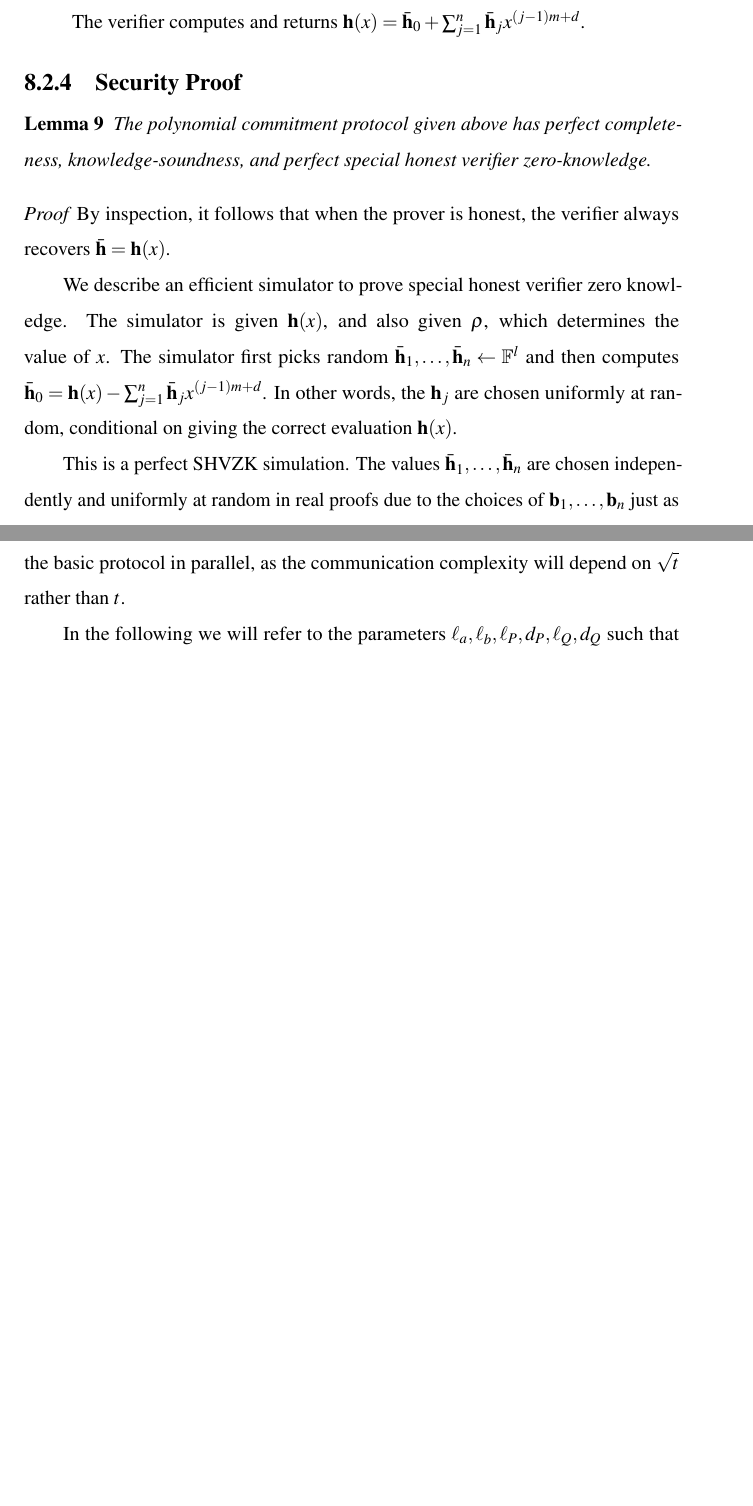
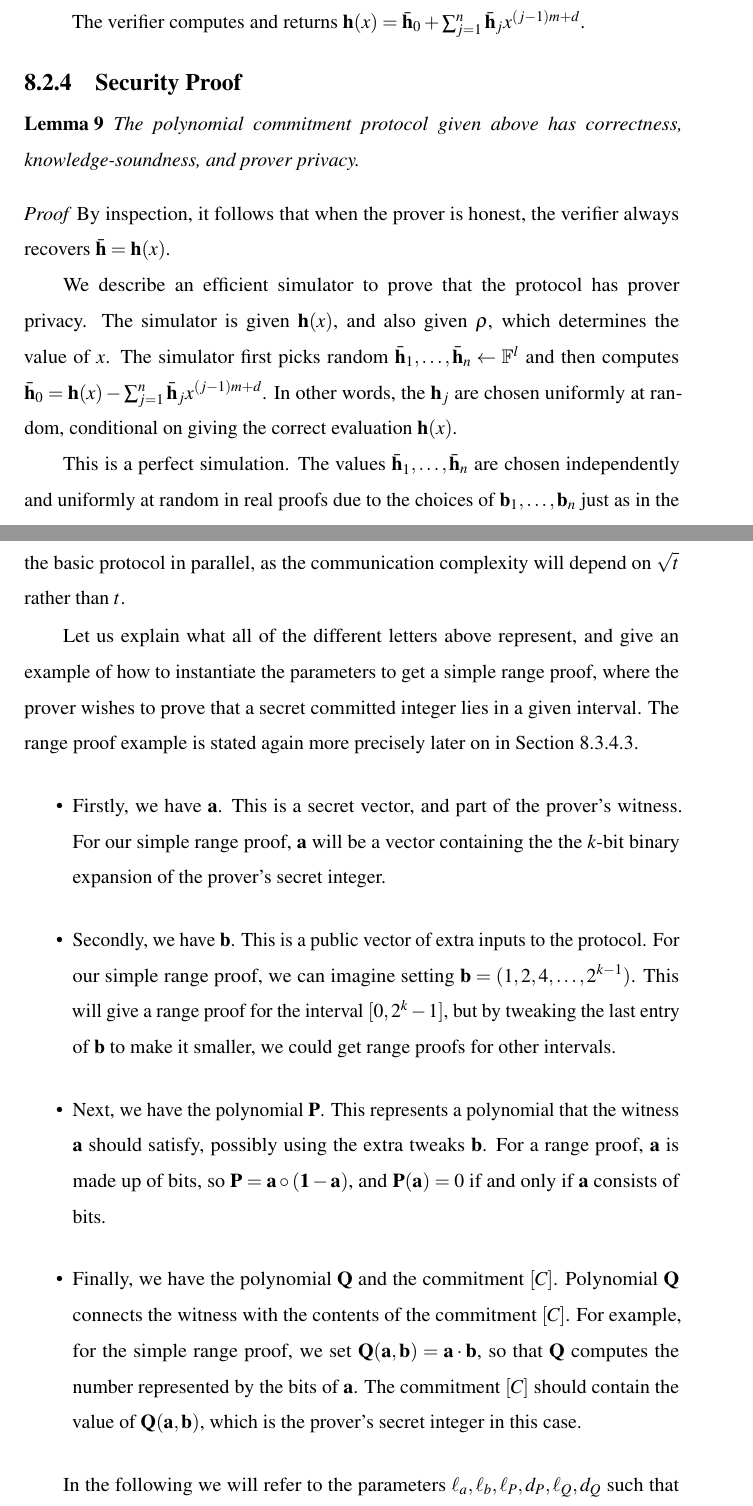
Before and after one commit to jbootle/Thesis, a LaTeX thesis (Main.tex, which reads chapters/7b-Generic-Protocol.tex): two parts of pages 105 and 108 of 213 before the commit and two parts of pages 105 and 108 of 214 after it, joined at a grey line, cut so that both start at the same text, the shorter picture padded with empty space. Compiled offline with pdfLaTeX.

```diff
--- a/chapters/7b-Generic-Protocol.tex
+++ b/chapters/7b-Generic-Protocol.tex
@@ -148,14 +148,14 @@
 \subsection{Security Proof}
 
 \begin{lemma} \label{proofpolycommit}
-The polynomial commitment protocol given above has perfect completeness, knowledge-soundness, and perfect special honest verifier zero-knowledge.
+The polynomial commitment protocol given above has correctness, knowledge-soundness, and prover privacy.
 \end{lemma}
 \begin{proof}
 By inspection, it follows that when the prover is honest, the verifier always recovers $\bar{\vec{h}}=\vec{h}(x)$.
 
-We describe an efficient simulator to prove special honest verifier zero knowledge. The simulator is given $\vec{h}(x)$, and also given $\rho$, which determines the value of $x$. The simulator first picks random $\bar{\vec{h}}_1,\ldots,\bar{\vec{h}}_n\gets \F^l$ and then computes $\bar{\vec{h}}_0=\vec{h}(x)-\sum_{j=1}^n\bar{\vec{h}}_jx^{(j-1)m+d}$. In other words, the $\vec{h}_j$ are chosen uniformly at random, conditional on giving the correct evaluation $\vec{h}(x)$.
+We describe an efficient simulator to prove that the protocol has prover privacy. The simulator is given $\vec{h}(x)$, and also given $\rho$, which determines the value of $x$. The simulator first picks random $\bar{\vec{h}}_1,\ldots,\bar{\vec{h}}_n\gets \F^l$ and then computes $\bar{\vec{h}}_0=\vec{h}(x)-\sum_{j=1}^n\bar{\vec{h}}_jx^{(j-1)m+d}$. In other words, the $\vec{h}_j$ are chosen uniformly at random, conditional on giving the correct evaluation $\vec{h}(x)$.
 
-This is a perfect SHVZK simulation. The values $\bar{\vec{h}}_1,\ldots,\bar{\vec{h}}_n$ are chosen independently and uniformly at random in real proofs due to the choices of $\vec{b}_1,\ldots,\vec{b}_n$ just as in the simulated proofs. Finally, given these random values both real and simulated proofs, the matching $\bar{\vec{h}}_0$ are uniquely determined. This means we have identical distributions of real and simulated proofs which are consistent with the evaluation $\vec{h}(x)$.
+This is a perfect simulation. The values $\bar{\vec{h}}_1,\ldots,\bar{\vec{h}}_n$ are chosen independently and uniformly at random in real proofs due to the choices of $\vec{b}_1,\ldots,\vec{b}_n$ just as in the simulated proofs. Finally, given these random values both real and simulated proofs, the matching $\bar{\vec{h}}_0$ are uniquely determined. This means we have identical distributions of real and simulated proofs which are consistent with the evaluation $\vec{h}(x)$.
 
 Finally, we prove knowledge-soundness. The knowledge extractor already has access to the vectors committed as $(\vec{h}_{i,0}||\ldots||\vec{h}_{i,n})$ for $0 \leq i \leq m$, having seen all messages sent between the prover and the \ILC. Therefore, we define the polynomial to be $$\vec{h}(X)=\sum_{i=0}^m\vec{h}_{i,0}X^i +\sum_{j=1}^{n} \left(\sum_{i=0}^m\vec{h}_{i,j}X^i \right)X^{(j-1)m+d}$$
 In the protocol, the verifier queries \ILC\ to obtain $(\bar{\vec{h}}_0,\ldots,\bar{\vec{h}}_n) = \sum_{i=0}^{m} (\vec{h}_{i,0},\ldots,\vec{h}_{i,n}) x^i$ and then computes and returns $\bar{\vec{h}} = \bar{\vec{h}}_0+\sum_{j=1}^{n} \bar{\vec{h}}_{j} x^{(j-1)m+d}$. Substituting the query values into the expression for $\bar{\vec{h}}$ shows that $\vec{h}(x) = \bar{\vec{h}}$ and completes the proof of soundness. \qed
@@ -199,6 +199,15 @@
 \vec{Q}(\vec{a}_{m,1},\vec{b}_{m,1}),&\vec{Q}(\vec{a}_{m,2},\vec{b}_{m,2}),& \ldots,\vec{Q}(\vec{a}_{m,n},\vec{b}_{m,n}) \\
 \end{array}\right)$$
 The protocol we design will be more efficient than repeating $t=mn$ instances of the basic protocol in parallel, as the communication complexity will depend on $\sqrt{t}$ rather than $t$.
+
+Let us explain what all of the different letters above represent, and give an example of how to instantiate the parameters to get a simple range proof, where the prover wishes to prove that a secret committed integer lies in a given interval. The range proof example is stated again more precisely later on in Section \ref{app:range}.
+
+\begin{itemize}
+\item Firstly, we have $\vec{a}$. This is a secret vector, and part of the prover's witness. For our simple range proof, $\vec{a}$ will be a vector containing the the $\sizevect$-bit binary expansion of the prover's secret integer.
+\item Secondly, we have $\vec{b}$. This is a public vector of extra inputs to the protocol. For our simple range proof, we can imagine setting $\vec{b} = (1,2,4,\ldots,2^{\sizevect-1})$. This will give a range proof for the interval $[0,2^\sizevect-1]$, but by tweaking the last entry of $\vec{b}$ to make it smaller, we could get range proofs for other intervals.
+\item Next, we have the polynomial $\vec{P}$. This represents a polynomial that the witness $\vec{a}$ should satisfy, possibly using the extra tweaks $\vec{b}$. For a range proof, $\vec{a}$ is made up of bits, so $\vec{P} = \vec{a}\circ(\vec{1}-\vec{a})$, and $\vec{P}(\vec{a}) = 0$ if and only if $\vec{a}$ consists of bits.
+\item Finally, we have the polynomial $\vec{Q}$ and the commitment $[C]$. Polynomial $\vec{Q}$ connects the witness with the contents of the commitment $[C]$. For example, for the simple range proof, we set $\vec{Q}(\vec{a},\vec{b}) = \vec{a}\cdot \vec{b}$, so that $\vec{Q}$ computes the number represented by the bits of $\vec{a}$. The commitment $[C]$ should contain the value of $\vec{Q}(\vec{a},\vec{b})$, which is the prover's secret integer in this case.
+\end{itemize}
 
 In the following we will refer to the parameters $\ell_a,\ell_b,\ell_P,d_P,\ell_Q,d_Q$ such that $\vec{a}_{i,j}\in \F^{\ell_a}$, $\vec{b}_{i,j}\in \F^{\ell_b}$, $\vec{P}$ is a vector of length $\ell_P$ with entries $(\ell_a+\ell_b)$-variate polynomials of total degree $d_P$, and $\vec{Q}$ is a vector of length $\ell_Q$ containing $(\ell_a+\ell_b)$-variate polynomials of total degree $d_Q$.
 
```
Also changed, not shown: chapters/4b-ILC-Model.tex (+2 -0 lines).
